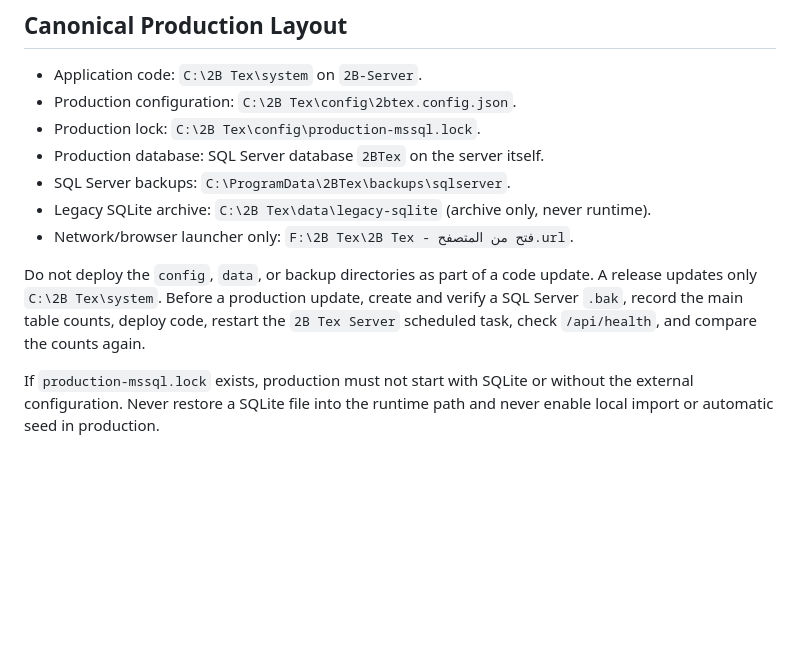
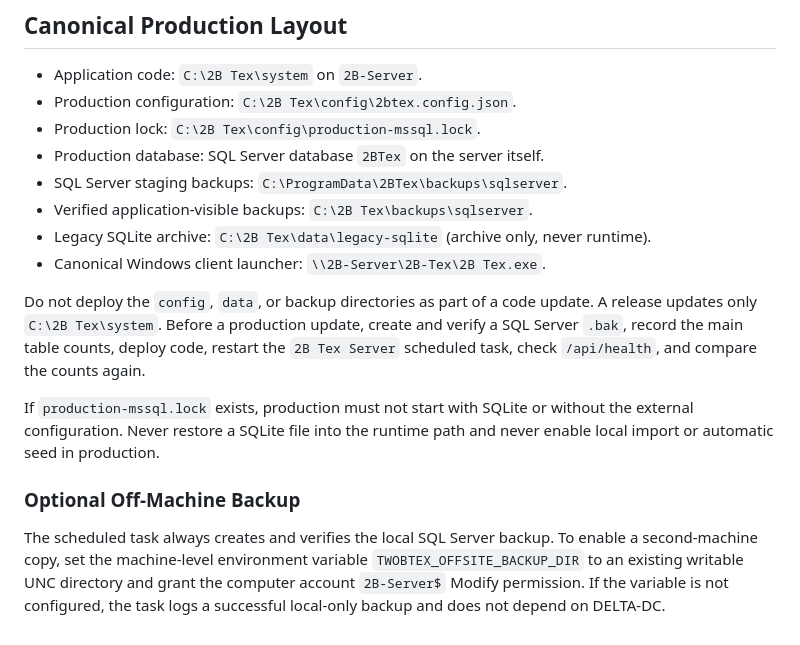
Before and after one commit to ebrahem32/2b---tex, a Markdown page: project-memory/RUNBOOK.md, the part around the change. GitHub-like rendering; blank space fills up the shorter version.

```diff
--- a/project-memory/RUNBOOK.md
+++ b/project-memory/RUNBOOK.md
@@ -166,9 +166,10 @@ Never write real secrets, passwords, tokens, or API keys into documentation or c
 - Production configuration: `C:\2B Tex\config\2btex.config.json`.
 - Production lock: `C:\2B Tex\config\production-mssql.lock`.
 - Production database: SQL Server database `2BTex` on the server itself.
-- SQL Server backups: `C:\ProgramData\2BTex\backups\sqlserver`.
+- SQL Server staging backups: `C:\ProgramData\2BTex\backups\sqlserver`.
+- Verified application-visible backups: `C:\2B Tex\backups\sqlserver`.
 - Legacy SQLite archive: `C:\2B Tex\data\legacy-sqlite` (archive only, never runtime).
-- Network/browser launcher only: `F:\2B Tex\2B Tex - فتح من المتصفح.url`.
+- Canonical Windows client launcher: `\\2B-Server\2B-Tex\2B Tex.exe`.
 
 Do not deploy the `config`, `data`, or backup directories as part of a code update. A release updates
 only `C:\2B Tex\system`. Before a production update, create and verify a SQL Server `.bak`, record
@@ -178,3 +179,8 @@ the main table counts, deploy code, restart the `2B Tex Server` scheduled task,
 If `production-mssql.lock` exists, production must not start with SQLite or without the external
 configuration. Never restore a SQLite file into the runtime path and never enable local import or
 automatic seed in production.
+
+
+### Optional Off-Machine Backup
+
+The scheduled task always creates and verifies the local SQL Server backup. To enable a second-machine copy, set the machine-level environment variable `TWOBTEX_OFFSITE_BACKUP_DIR` to an existing writable UNC directory and grant the computer account `2B-Server$` Modify permission. If the variable is not configured, the task logs a successful local-only backup and does not depend on DELTA-DC.
```
Also changed, not shown: project-memory/CURRENT_STATUS.md (+15 -0 lines), project-memory/DEVELOPMENT_LOG.md (+15 -0 lines).
